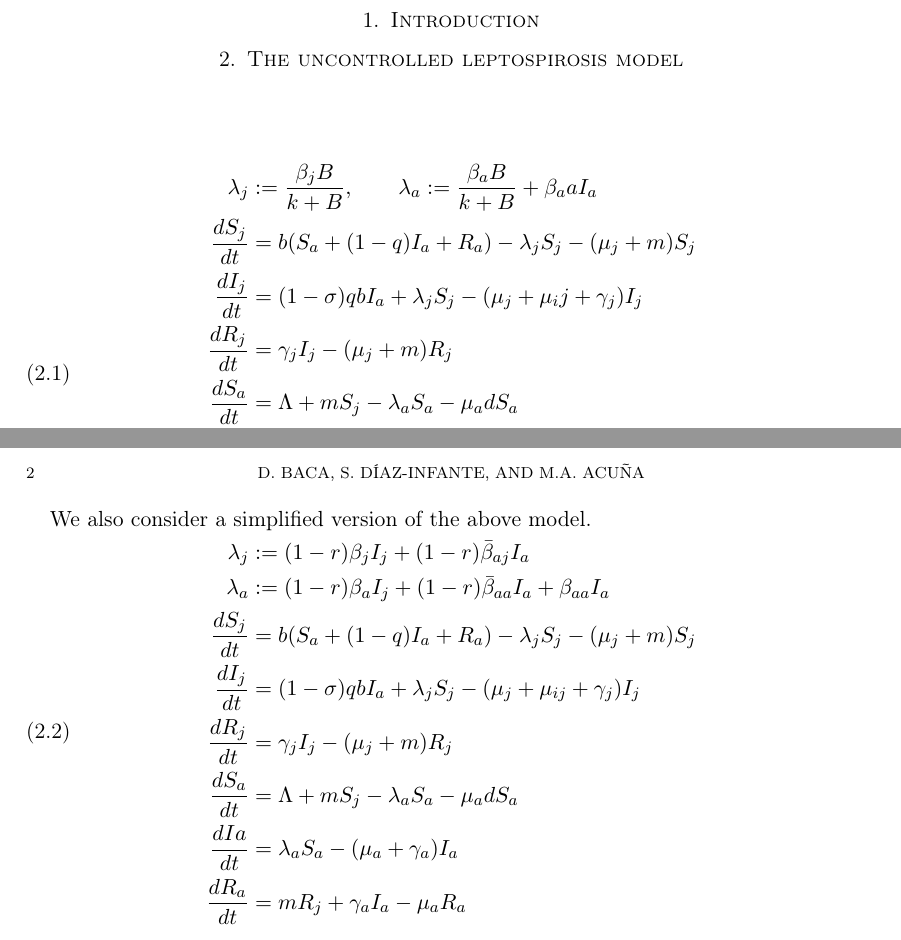
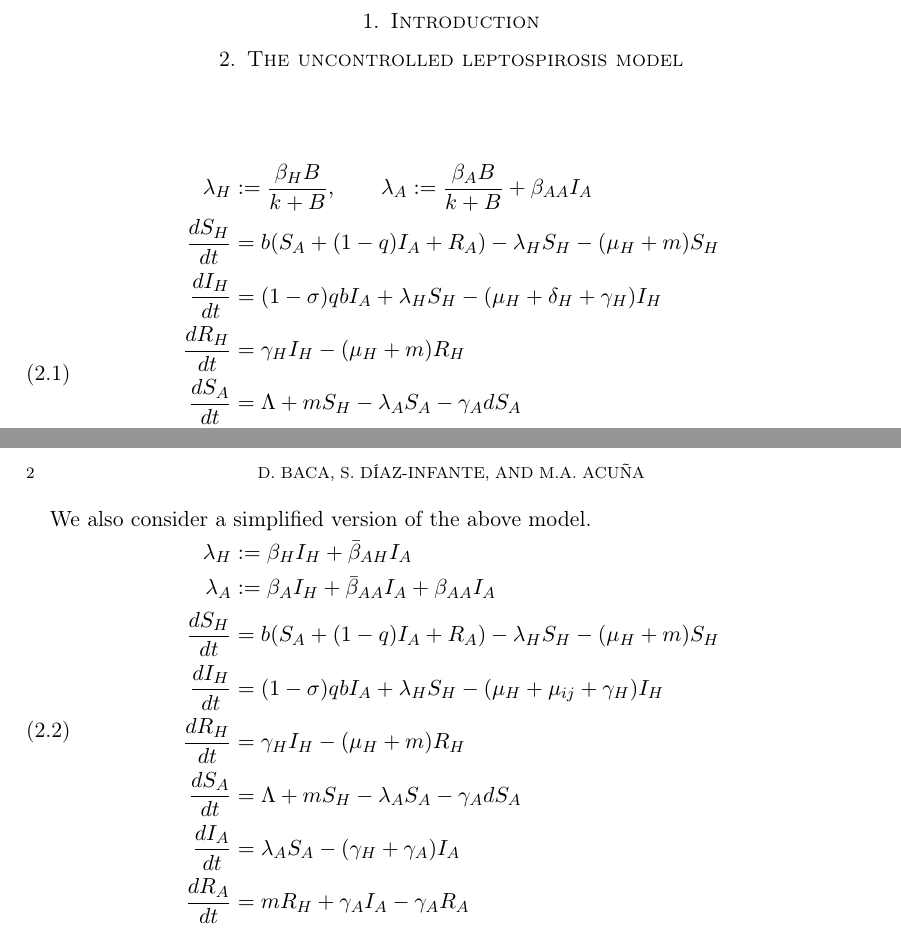
Before and after one commit to SaulDiazInfante/optimalControlOfLeptospirosis, a LaTeX paper (main.tex): two parts of pages 1 and 2 of 2, joined at a grey line, cut so that both start at the same text. Compiled offline with pdfLaTeX.

Commit message:
commit with the final notation

```diff
--- a/main.tex
+++ b/main.tex
@@ -114,20 +114,20 @@
   \section{The uncontrolled leptospirosis model}
       \begin{equation}
         \begin{aligned}
-                \lambda_j &:= \frac{\beta_j B}{k + B}, \qquad
-                \lambda_a := \frac{\beta_a B}{k + B} + \beta_aa I_a
+                \lambda_H &:= \frac{\beta_H B}{k + B}, \qquad
+                \lambda_A := \frac{\beta_A B}{k + B} + \beta_{AA} I_A
                 \\
-                \frac{d S_j}{dt} &=
-                    b (S_a + (1 - q) I_a + R_a)
-                    -\lambda_{j} S_j - (\mu_j + m) S_j
+                \frac{d S_H}{dt} &=
+                    b (S_A + (1 - q) I_A + R_A)
+                    - \lambda_H S_H - (\mu_H + m) S_H
                 \\
-                \frac{d I_j}{dt} &=
-                    (1 - \sigma)   q   b   I_a
-                    + \lambda_j S_j - (\mu_j + \mu_ij + \gamma_j)I_j
+                \frac{d I_H}{dt} &=
+                    (1 - \sigma)   q   b   I_A
+                    + \lambda_H S_H - (\mu_H + \delta_H + \gamma_H)I_H
                 \\
-                \frac{d R_j}{dt} &=
-                    \gamma_j I_j - (\mu_j + m) R_j
+                \frac{d R_H}{dt} &=
+                    \gamma_H I_H - (\mu_H + m) R_H
                 \\
-                \frac{dS_a}{dt} &=
-                    \Lambda + m S_j - \lambda_a S_a - \mu_a dS_a
+                \frac{dS_A}{dt} &=
+                    \Lambda + m S_H - \lambda_A S_A - \gamma_A dS_A
                 \\
@@ -145,30 +145,30 @@
 We also consider a simplified version of the above model.
     \begin{equation}
         \begin{aligned}
-            \lambda_j &:= (1-r) \beta_j I_j + (1-r) \bar{\beta}_{aj} I_a
+            \lambda_H &:= \beta_H I_H + \bar{\beta}_{AH} I_A
             \\
-            \lambda_a &:= (1-r) \beta_a I_j + (1-r) \bar{\beta}_{aa} I_a
-                + \beta_{aa} I_a
+            \lambda_A &:= \beta_A I_H + \bar{\beta}_{AA} I_A
+                + \beta_{AA} I_A
         \\
-            \frac{d S_j}{dt} &=
-            b (S_a + (1 - q) I_a + R_a)
-            -\lambda_{j} S_j - (\mu_j + m) S_j
+            \frac{d S_H}{dt} &=
+            b (S_A + (1 - q) I_A + R_A)
+            -\lambda_H S_H - (\mu_H + m) S_H
         \\
-            \frac{d I_j}{dt} &=
-            (1 - \sigma)  q  b  I_a
-            + \lambda_j S_j - (\mu_j + \mu_{ij} + \gamma_j)I_j
+            \frac{d I_H}{dt} &=
+            (1 - \sigma)  q  b  I_A
+            + \lambda_H S_H - (\mu_H + \mu_{ij} + \gamma_H)I_H
         \\
-            \frac{d R_j}{dt} &=
-            \gamma_j I_j - (\mu_j + m) R_j
+            \frac{d R_H}{dt} &=
+            \gamma_H I_H - (\mu_H + m) R_H
         \\
-            \frac{dS_a}{dt} &=
-            \Lambda + m S_j - \lambda_a S_a - \mu_a dS_a
+            \frac{dS_A}{dt} &=
+            \Lambda + m S_H - \lambda_A S_A - \gamma_A dS_A
         \\
-            \frac{dIa}{dt} &=
-            \lambda_a S_a - (\mu_a + \gamma_a)   I_a
+            \frac{d I_A}{dt} &=
+            \lambda_A S_A - (\gamma_H + \gamma_A)   I_A
         \\
-            \frac{dR_a}{dt} &=
-            m R_j + \gamma_a I_a - \mu_a R_a
+            \frac{dR_A}{dt} &=
+            m R_H + \gamma_A I_A - \gamma_A R_A
     \end{aligned}
 \end{equation}
 
```
Also changed, not shown: main.tex (10 more changed lines).
